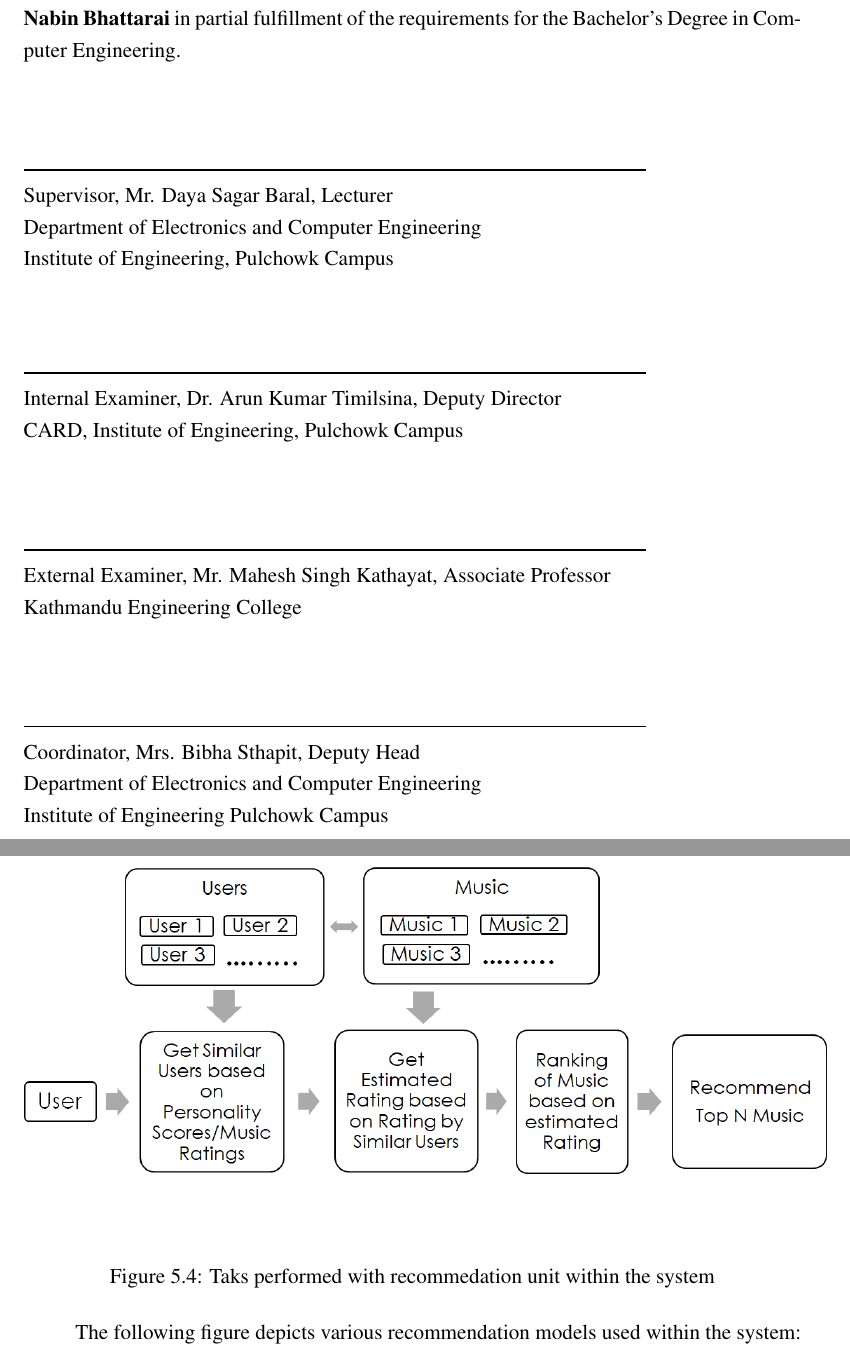
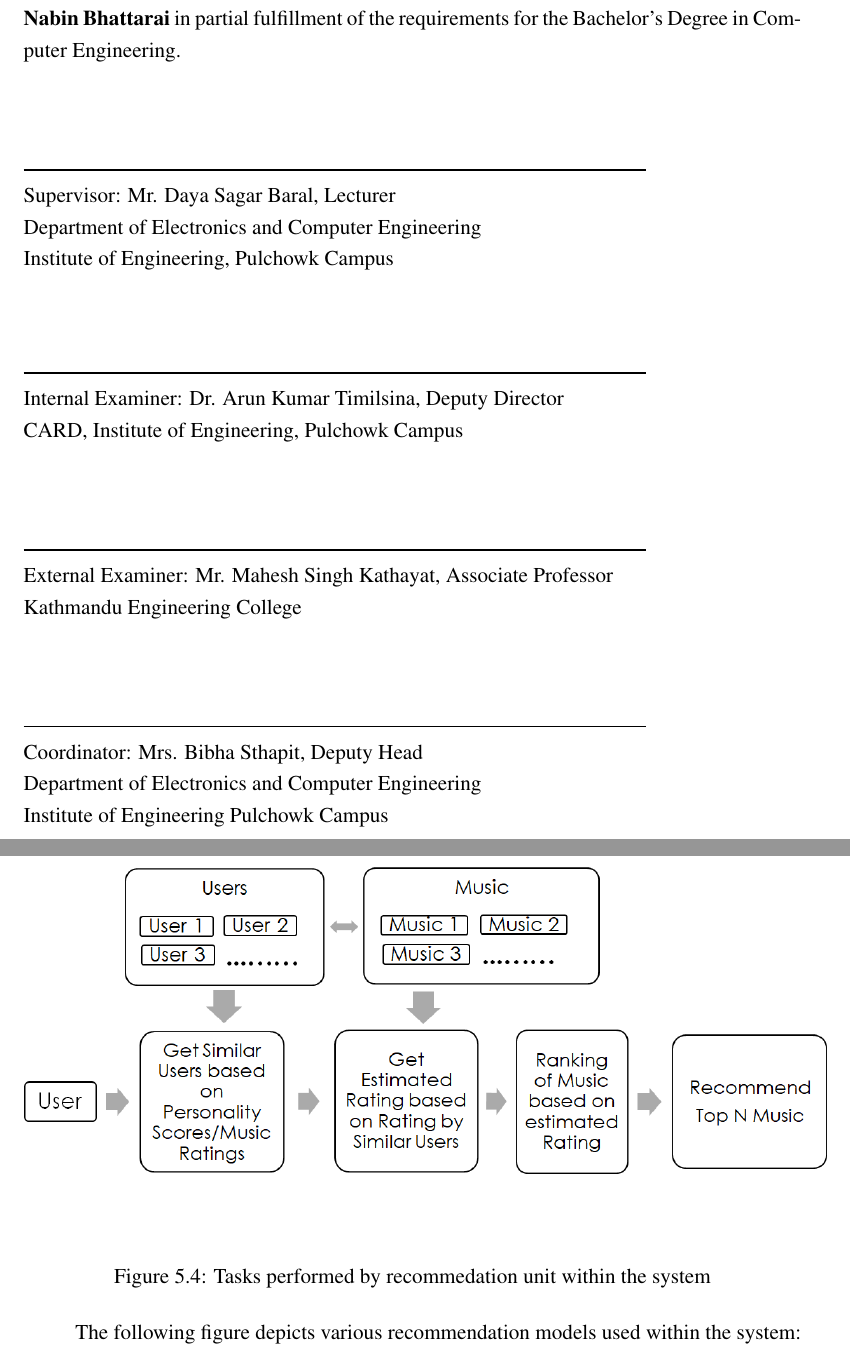
Before and after one commit to nbnbhattarai/ReportCollection, a LaTeX document (major_project_report/main.tex, which reads major_project_report/sec/letter_of_approval.tex, major_project_report/sec/system_design.tex): two parts of pages 2 and 52 of 82, joined at a grey line, cut so that both start at the same text. Compiled offline with pdfLaTeX.

Commit message:
small changes

```diff
--- a/major_project_report/sec/letter_of_approval.tex
+++ b/major_project_report/sec/letter_of_approval.tex
@@ -14,25 +14,25 @@ The undersigned certify that they have read, and recommended to the Institute of
 
 \begin{minipage}{.80\textwidth}
 \rule{1\textwidth}{1pt}\\
-Supervisor, Mr. Daya Sagar Baral, Lecturer \\
+Supervisor: Mr. Daya Sagar Baral, Lecturer \\
 Department of Electronics and Computer Engineering\\ Institute of Engineering, Pulchowk Campus\\[1cm]
 \end{minipage}
 
 \begin{minipage}{.80\textwidth}
 \rule{1\textwidth}{1pt}\\
-Internal Examiner, Dr. Arun Kumar Timilsina, Deputy Director  \\
+Internal Examiner: Dr. Arun Kumar Timilsina, Deputy Director  \\
 CARD, Institute of Engineering, Pulchowk Campus\\[1.1cm]
 \end{minipage}
 
 \begin{minipage}{.80\textwidth}
 \rule{1\textwidth}{1pt}\\
-External Examiner, Mr. Mahesh Singh Kathayat, Associate Professor\\
+External Examiner: Mr. Mahesh Singh Kathayat, Associate Professor\\
 Kathmandu Engineering College\\[1.1cm]
 \end{minipage}
 
 \begin{minipage}{.80\textwidth}
 \rule{1\textwidth}{1pt}\\
-Coordinator, Mrs. Bibha Sthapit, Deputy Head\\
+Coordinator: Mrs. Bibha Sthapit, Deputy Head\\
 Department of Electronics and Computer Engineering\\ Institute of Engineering Pulchowk Campus\\[1cm]
 \end{minipage}
 
--- a/major_project_report/sec/system_design.tex
+++ b/major_project_report/sec/system_design.tex
@@ -63,7 +63,7 @@ The following figure summarizes tasks performed by recommender unit within the s
 \begin{figure}[!ht]
 \centering
 \includegraphics[width = 16 cm]{fig/recommendation_block_diagram.png}
-\caption{Taks performed with recommedation unit within the system}
+\caption{Tasks performed by recommedation unit within the system}
 \label{fig:project}
 \end{figure}
 The following figure depicts various recommendation models used within the system:
```
Also changed, not shown: major_project_report/sec/system_design.tex (14 more changed lines).
